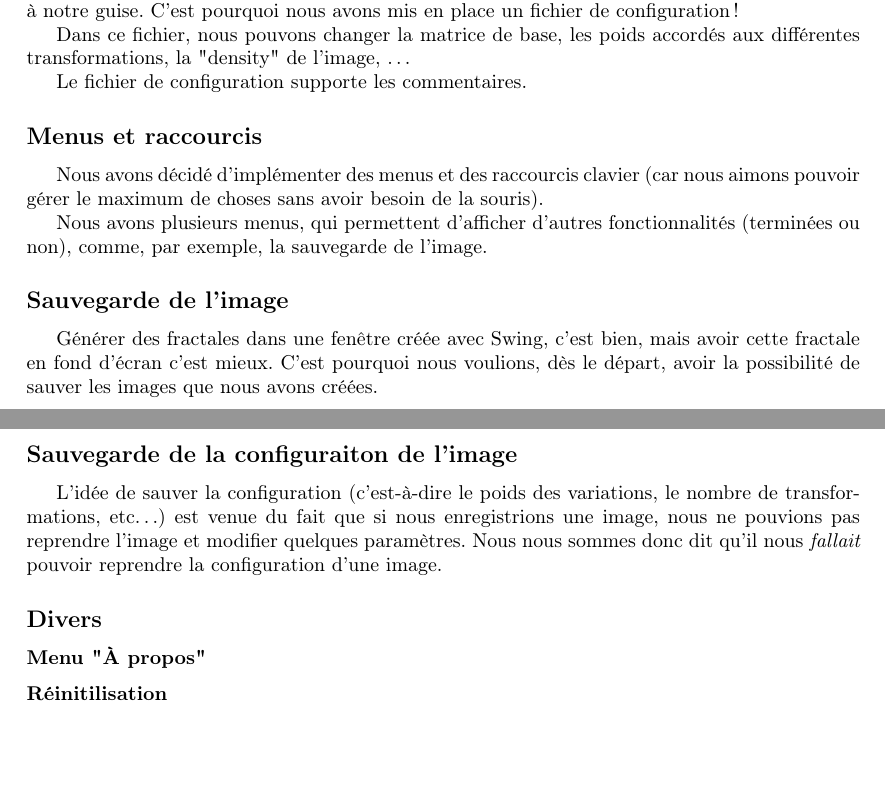
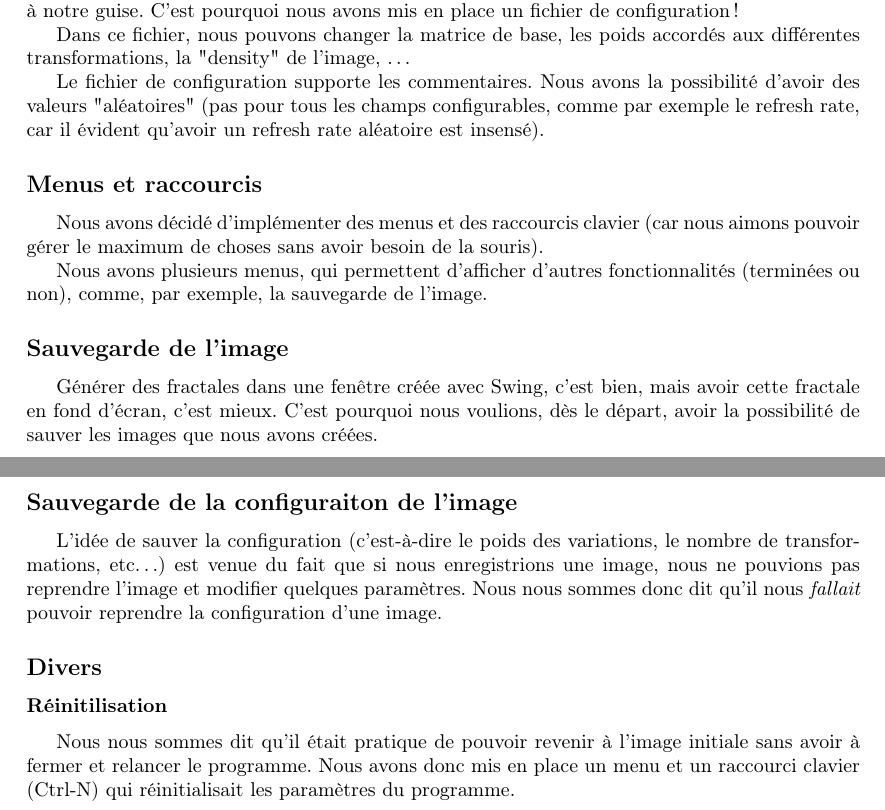
Before and after one commit to tharvik/flamefract, a LaTeX document (rapport/rapport.tex): two parts of pages 1 and 2 of 2, joined at a grey line, cut so that both start at the same text, the shorter picture padded with empty space. Compiled offline with pdfLaTeX.

Commit message:
Modifications on 'rapport' and added ĉommentaire_rapport.txt' so that we can talk about it

```diff
--- a/rapport/rapport.tex
+++ b/rapport/rapport.tex
@@ -27,7 +27,7 @@ Tous les deux, nous aimons avoir le contrôle sur notre système et sur les prog
 
 Dans ce fichier, nous pouvons changer la matrice de base, les poids accordés aux différentes transformations, la "density" de l'image, \ldots
 
-Le fichier de configuration supporte les commentaires.
+Le fichier de configuration supporte les commentaires. Nous avons la possibilité d'avoir des valeurs "aléatoires" (pas pour tous les champs configurables, comme par exemple le refresh rate, car il évident qu'avoir un refresh rate aléatoire est insensé).
 
 \subsection*{Menus et raccourcis}
 Nous avons décidé d'implémenter des menus et des raccourcis clavier (car nous aimons pouvoir gérer le maximum de choses sans avoir besoin de la souris).
@@ -35,19 +35,19 @@ Nous avons décidé d'implémenter des menus et des raccourcis clavier (car nous
 Nous avons plusieurs menus, qui permettent d'afficher d'autres fonctionnalités (terminées ou non), comme, par exemple, la sauvegarde de l'image.
 
 \subsection*{Sauvegarde de l'image}
-Générer des fractales dans une fenêtre créée avec Swing, c'est bien, mais avoir cette fractale en fond d'écran c'est mieux. C'est pourquoi nous voulions, dès le départ, avoir la possibilité de sauver les images que nous avons créées.
+Générer des fractales dans une fenêtre créée avec Swing, c'est bien, mais avoir cette fractale en fond d'écran, c'est mieux. C'est pourquoi nous voulions, dès le départ, avoir la possibilité de sauver les images que nous avons créées.
 
 \subsection*{Sauvegarde de la configuraiton de l'image}
 L'idée de sauver la configuration (c'est-à-dire le poids des variations, le nombre de transformations, etc\ldots) est venue du fait que si nous enregistrions une image, nous ne pouvions pas reprendre l'image et modifier quelques paramètres. Nous nous sommes donc dit qu'il nous \textit{fallait} pouvoir reprendre la configuration d'une image.
 
 \subsection*{Divers}
-\subsubsection*{Menu "À propos"}
-
 \subsubsection*{Réinitilisation}
+Nous nous sommes dit qu'il était pratique de pouvoir revenir à l'image initiale sans avoir à fermer et relancer le programme. Nous avons donc mis en place un menu et un raccourci clavier (Ctrl-N) qui réinitialisait les paramètres du programme.
 
 \subsubsection*{}
 
 \subsubsection*{}
 
 \subsection*{}
+
 \end{document}
```
Also changed, not shown: rapport/rapport.pdf, 1 other file.
